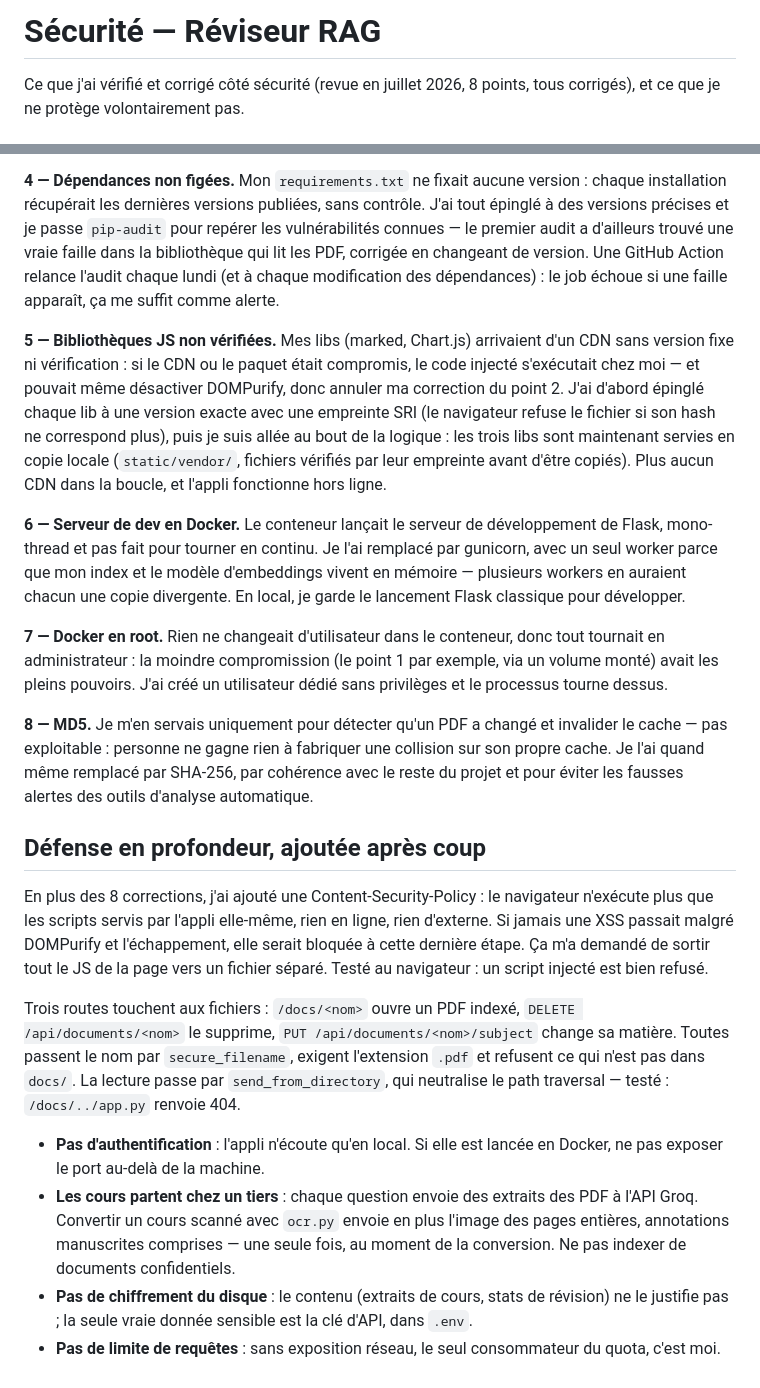
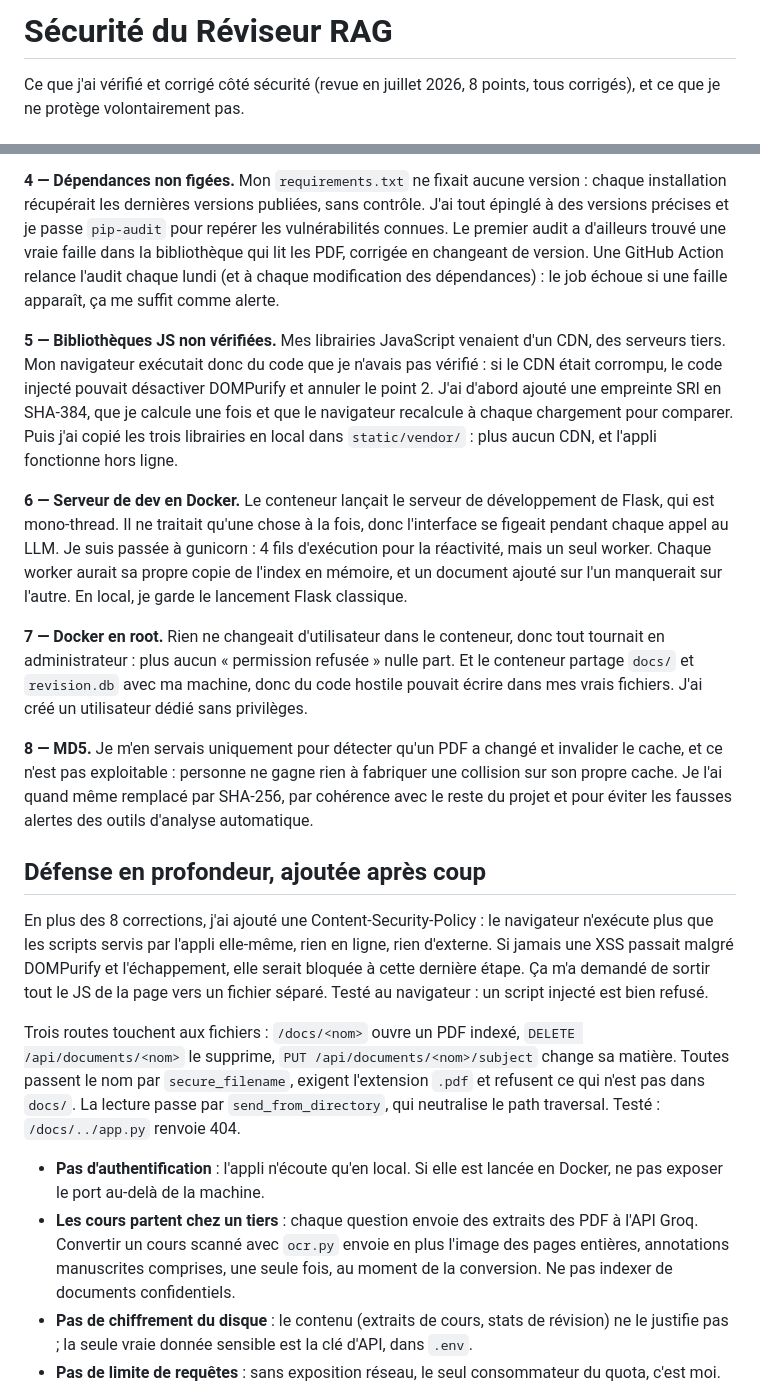
Before and after one commit to Ness2626/reviseur-rag, a Markdown page: SECURITY.md, 2 parts joined by grey strips. GitHub-like rendering.

Commit message:
SECURITY.md : réécrit les points 5 à 7

```diff
--- a/SECURITY.md
+++ b/SECURITY.md
@@ -1,4 +1,4 @@
-# Sécurité — Réviseur RAG
+# Sécurité du Réviseur RAG
 
 Ce que j'ai vérifié et corrigé côté sécurité (revue en juillet 2026, 8 points, tous
 corrigés), et ce que je ne protège volontairement pas.
@@ -40,35 +40,35 @@ au nom du document, un renommage silencieux aurait coupé la progression en deux
 **4 — Dépendances non figées.** Mon `requirements.txt` ne fixait aucune version :
 chaque installation récupérait les dernières versions publiées, sans contrôle. J'ai
 tout épinglé à des versions précises et je passe `pip-audit` pour repérer les
-vulnérabilités connues — le premier audit a d'ailleurs trouvé une vraie faille dans la
+vulnérabilités connues. Le premier audit a d'ailleurs trouvé une vraie faille dans la
 bibliothèque qui lit les PDF, corrigée en changeant de version. Une GitHub Action
 relance l'audit chaque lundi (et à chaque modification des dépendances) : le job échoue
 si une faille apparaît, ça me suffit comme alerte.
 
-**5 — Bibliothèques JS non vérifiées.** Mes libs (marked, Chart.js) arrivaient d'un CDN
-sans version fixe ni vérification : si le CDN ou le paquet était compromis, le code
-injecté s'exécutait chez moi — et pouvait même désactiver DOMPurify, donc annuler ma
-correction du point 2. J'ai d'abord épinglé chaque lib à une version exacte avec une
-empreinte SRI (le navigateur refuse le fichier si son hash ne correspond plus), puis je
-suis allée au bout de la logique : les trois libs sont maintenant servies en copie
-locale (`static/vendor/`, fichiers vérifiés par leur empreinte avant d'être copiés).
-Plus aucun CDN dans la boucle, et l'appli fonctionne hors ligne.
+**5 — Bibliothèques JS non vérifiées.** Mes librairies JavaScript venaient d'un CDN, des
+serveurs tiers. Mon navigateur exécutait donc du code que je n'avais pas vérifié : si le
+CDN était corrompu, le code injecté pouvait désactiver DOMPurify et annuler le point 2.
+J'ai d'abord ajouté une empreinte SRI en SHA-384, que je calcule une fois et que le
+navigateur recalcule à chaque chargement pour comparer. Puis j'ai copié les trois
+librairies en local dans `static/vendor/` : plus aucun CDN, et l'appli fonctionne hors
+ligne.
 
 **6 — Serveur de dev en Docker.** Le conteneur lançait le serveur de développement de
-Flask, mono-thread et pas fait pour tourner en continu. Je l'ai remplacé par gunicorn,
-avec un seul worker parce que mon index et le modèle d'embeddings vivent en mémoire —
-plusieurs workers en auraient chacun une copie divergente. En local, je garde le
-lancement Flask classique pour développer.
+Flask, qui est mono-thread. Il ne traitait qu'une chose à la fois, donc l'interface se
+figeait pendant chaque appel au LLM. Je suis passée à gunicorn : 4 fils d'exécution pour
+la réactivité, mais un seul worker. Chaque worker aurait sa propre copie de l'index en
+mémoire, et un document ajouté sur l'un manquerait sur l'autre. En local, je garde le
+lancement Flask classique.
 
 **7 — Docker en root.** Rien ne changeait d'utilisateur dans le conteneur, donc tout
-tournait en administrateur : la moindre compromission (le point 1 par exemple, via un
-volume monté) avait les pleins pouvoirs. J'ai créé un utilisateur dédié sans privilèges
-et le processus tourne dessus.
+tournait en administrateur : plus aucun « permission refusée » nulle part. Et le
+conteneur partage `docs/` et `revision.db` avec ma machine, donc du code hostile
+pouvait écrire dans mes vrais fichiers. J'ai créé un utilisateur dédié sans privilèges.
 
 **8 — MD5.** Je m'en servais uniquement pour détecter qu'un PDF a changé et invalider
-le cache — pas exploitable : personne ne gagne rien à fabriquer une collision sur son
-propre cache. Je l'ai quand même remplacé par SHA-256, par cohérence avec le reste du
-projet et pour éviter les fausses alertes des outils d'analyse automatique.
+le cache, et ce n'est pas exploitable : personne ne gagne rien à fabriquer une collision
+sur son propre cache. Je l'ai quand même remplacé par SHA-256, par cohérence avec le
+reste du projet et pour éviter les fausses alertes des outils d'analyse automatique.
 
 ## Défense en profondeur, ajoutée après coup
 
@@ -82,13 +82,13 @@ Trois routes touchent aux fichiers : `/docs/<nom>` ouvre un PDF indexé,
 `DELETE /api/documents/<nom>` le supprime, `PUT /api/documents/<nom>/subject` change sa
 matière. Toutes passent le nom par `secure_filename`, exigent l'extension `.pdf` et
 refusent ce qui n'est pas dans `docs/`. La lecture passe par `send_from_directory`, qui
-neutralise le path traversal — testé : `/docs/../app.py` renvoie 404.
+neutralise le path traversal. Testé : `/docs/../app.py` renvoie 404.
 
 - **Pas d'authentification** : l'appli n'écoute qu'en local. Si elle est lancée en
   Docker, ne pas exposer le port au-delà de la machine.
 - **Les cours partent chez un tiers** : chaque question envoie des extraits des PDF à
   l'API Groq. Convertir un cours scanné avec `ocr.py` envoie en plus l'image des pages
-  entières, annotations manuscrites comprises — une seule fois, au moment de la
+  entières, annotations manuscrites comprises, une seule fois, au moment de la
   conversion. Ne pas indexer de documents confidentiels.
 - **Pas de chiffrement du disque** : le contenu (extraits de cours, stats de révision)
   ne le justifie pas ; la seule vraie donnée sensible est la clé d'API, dans `.env`.
```
